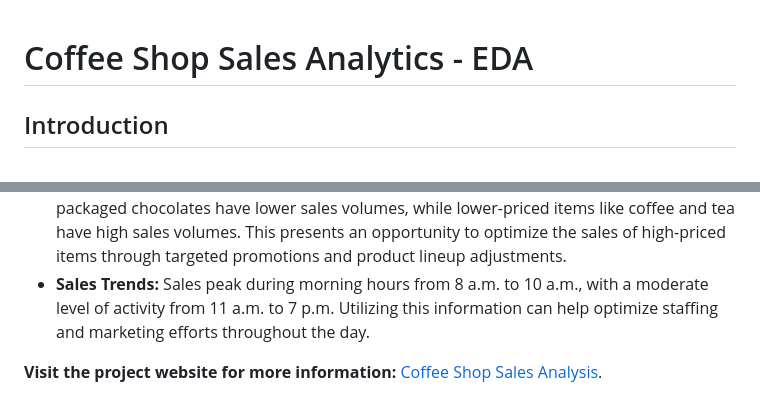
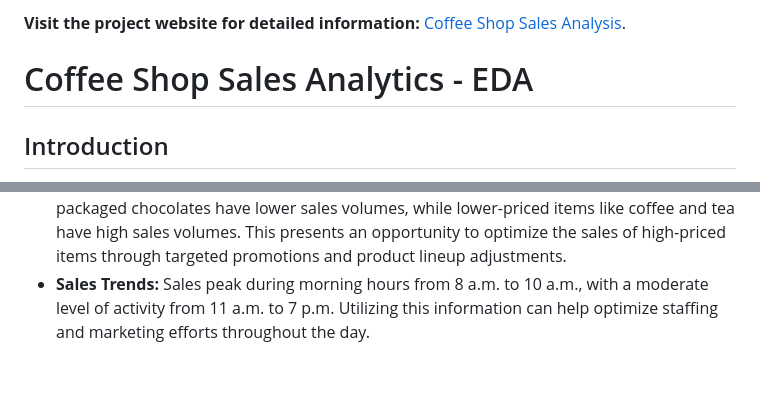
Before and after one commit to MNitin-Reddy/Coffee-Shop-Sales-Analytics, a Markdown page: README.md, 2 parts joined by grey strips. Rendered like a GitHub page; blank space fills up the shorter version.

```diff
--- a/README.md
+++ b/README.md
@@ -1,3 +1,5 @@
+__Visit the project website for detailed information:__ [Coffee Shop Sales Analysis](https://mnitin-reddy.github.io/Coffee-Shop-Sales-Analytics/).
+
 # Coffee Shop Sales Analytics - EDA
 
 ## Introduction
@@ -24,5 +26,3 @@ This project aims to explore the sales data of a coffee shop chain for the first
 * __Product Popularity:__ Coffee is the most popular category, followed by tea and bakery items, suggesting a strong customer preference for these products.
 * __Pricing and Sales Volume:__ Higher-priced items such as loose tea, coffee beans, and packaged chocolates have lower sales volumes, while lower-priced items like coffee and tea have high sales volumes. This presents an opportunity to optimize the sales of high-priced items through targeted promotions and product lineup adjustments.
 * __Sales Trends:__ Sales peak during morning hours from 8 a.m. to 10 a.m., with a moderate level of activity from 11 a.m. to 7 p.m. Utilizing this information can help optimize staffing and marketing efforts throughout the day.
-
-__Visit the project website for more information:__ [Coffee Shop Sales Analysis](https://mnitin-reddy.github.io/Coffee-Shop-Sales-Analytics/).
```
